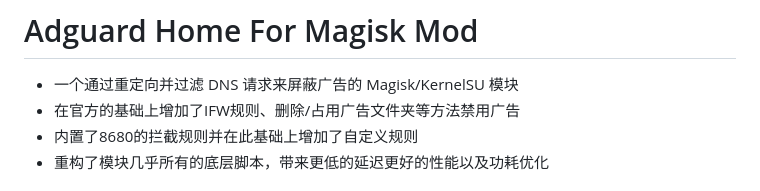
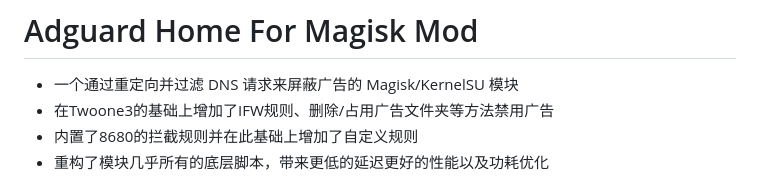
Before and after one commit to liuzq2002/Adguard-Home-For-Magisk-Mod, a Markdown page: README.md, the part around the change. GitHub-like rendering.

```diff
--- a/README.md
+++ b/README.md
@@ -1,6 +1,6 @@
 # Adguard Home For Magisk Mod
 - 一个通过重定向并过滤 DNS 请求来屏蔽广告的 Magisk/KernelSU 模块
-- 在官方的基础上增加了IFW规则、删除/占用广告文件夹等方法禁用广告
+- 在Twoone3的基础上增加了IFW规则、删除/占用广告文件夹等方法禁用广告
 - 内置了8680的拦截规则并在此基础上增加了自定义规则
 - 重构了模块几乎所有的底层脚本，带来更低的延迟更好的性能以及功耗优化
 # 风险提示，不看请别怪我没提醒
```
